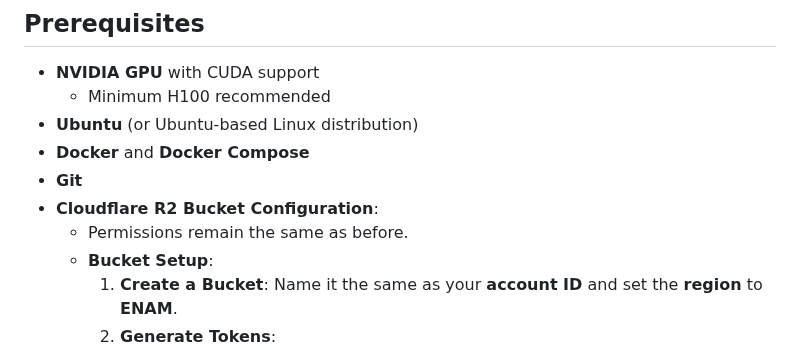
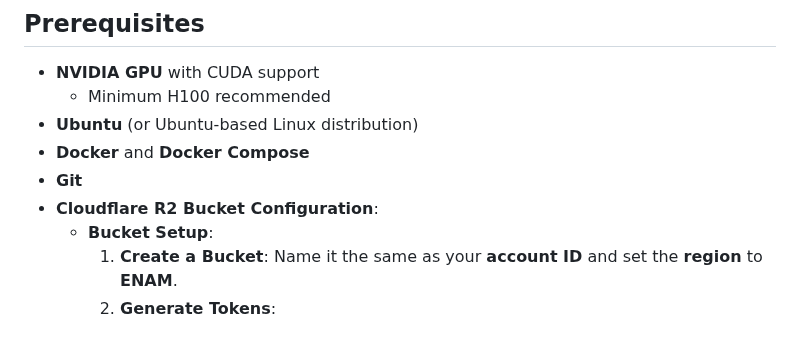
Before and after one commit to tplr-ai/templar, a Markdown page: docs/validator.md, the part around the change. Drawn GitHub-style.

```diff
--- a/docs/validator.md
+++ b/docs/validator.md
@@ -42,7 +42,6 @@ This guide will help you set up and run a validator for **τemplar**. Validators
 - **Docker** and **Docker Compose**
 - **Git**
 - **Cloudflare R2 Bucket Configuration**:
-  - Permissions remain the same as before.
   - **Bucket Setup**:
     1. **Create a Bucket**: Name it the same as your **account ID** and set the **region** to **ENAM**.
     2. **Generate Tokens**:
```
Also changed, not shown: docs/miner.md (+0 -5 lines).
